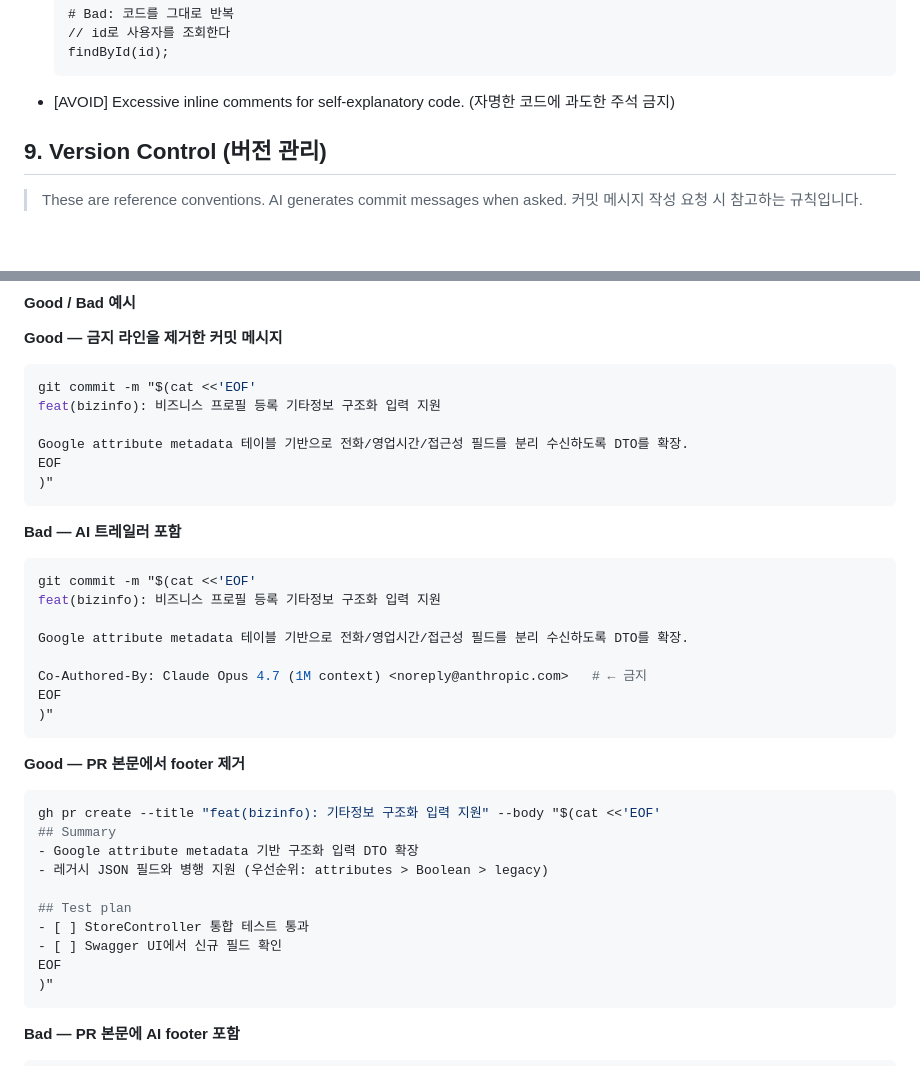
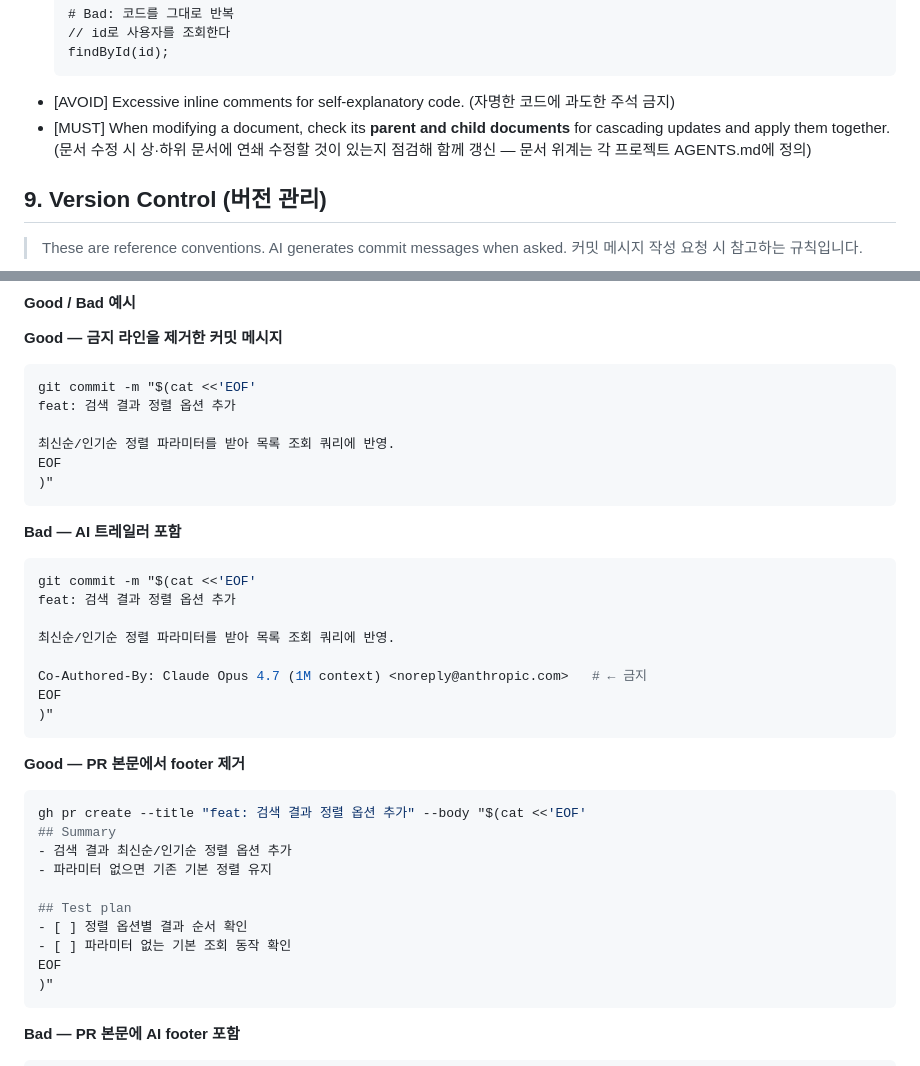
Before and after one commit to team-T6/ledger-flow, a Markdown page: AGENTS_COM.md, 2 parts joined by grey strips. Rendered like a GitHub page; blank space fills up the shorter version.

Commit message:
docs: 공통 지침 커밋 예시 일반화 및 문서 연쇄 규칙 추가
특정 프로젝트 내용이던 커밋/PR 예시를 무관한 일반 예시로 교체.
문서 수정 시 상·하위 문서 연쇄 갱신 규칙(§8) 신설.

````diff
--- a/AGENTS_COM.md
+++ b/AGENTS_COM.md
@@ -157,6 +157,7 @@
   findById(id);
   ```
 - [AVOID] Excessive inline comments for self-explanatory code. (자명한 코드에 과도한 주석 금지)
+- [MUST] When modifying a document, check its **parent and child documents** for cascading updates and apply them together. (문서 수정 시 상·하위 문서에 연쇄 수정할 것이 있는지 점검해 함께 갱신 — 문서 위계는 각 프로젝트 AGENTS.md에 정의)
 
 ## 9. Version Control (버전 관리)
 
@@ -195,9 +196,9 @@
 **Good — 금지 라인을 제거한 커밋 메시지**
 ```bash
 git commit -m "$(cat <<'EOF'
-feat(bizinfo): 비즈니스 프로필 등록 기타정보 구조화 입력 지원
+feat: 검색 결과 정렬 옵션 추가
 
-Google attribute metadata 테이블 기반으로 전화/영업시간/접근성 필드를 분리 수신하도록 DTO를 확장.
+최신순/인기순 정렬 파라미터를 받아 목록 조회 쿼리에 반영.
 EOF
 )"
 ```
@@ -205,9 +206,9 @@ EOF
 **Bad — AI 트레일러 포함**
 ```bash
 git commit -m "$(cat <<'EOF'
-feat(bizinfo): 비즈니스 프로필 등록 기타정보 구조화 입력 지원
+feat: 검색 결과 정렬 옵션 추가
 
-Google attribute metadata 테이블 기반으로 전화/영업시간/접근성 필드를 분리 수신하도록 DTO를 확장.
+최신순/인기순 정렬 파라미터를 받아 목록 조회 쿼리에 반영.
 
 Co-Authored-By: Claude Opus 4.7 (1M context) <noreply@anthropic.com>   # ← 금지
 EOF
@@ -216,14 +217,14 @@ EOF
 
 **Good — PR 본문에서 footer 제거**
 ```bash
-gh pr create --title "feat(bizinfo): 기타정보 구조화 입력 지원" --body "$(cat <<'EOF'
+gh pr create --title "feat: 검색 결과 정렬 옵션 추가" --body "$(cat <<'EOF'
 ## Summary
-- Google attribute metadata 기반 구조화 입력 DTO 확장
-- 레거시 JSON 필드와 병행 지원 (우선순위: attributes > Boolean > legacy)
+- 검색 결과 최신순/인기순 정렬 옵션 추가
+- 파라미터 없으면 기존 기본 정렬 유지
 
 ## Test plan
-- [ ] StoreController 통합 테스트 통과
-- [ ] Swagger UI에서 신규 필드 확인
+- [ ] 정렬 옵션별 결과 순서 확인
+- [ ] 파라미터 없는 기본 조회 동작 확인
 EOF
 )"
 ```
````
